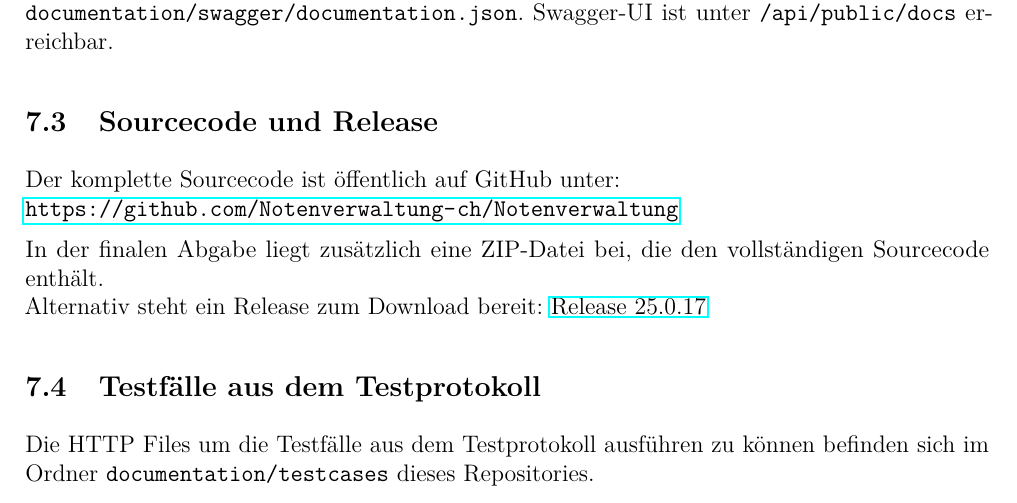
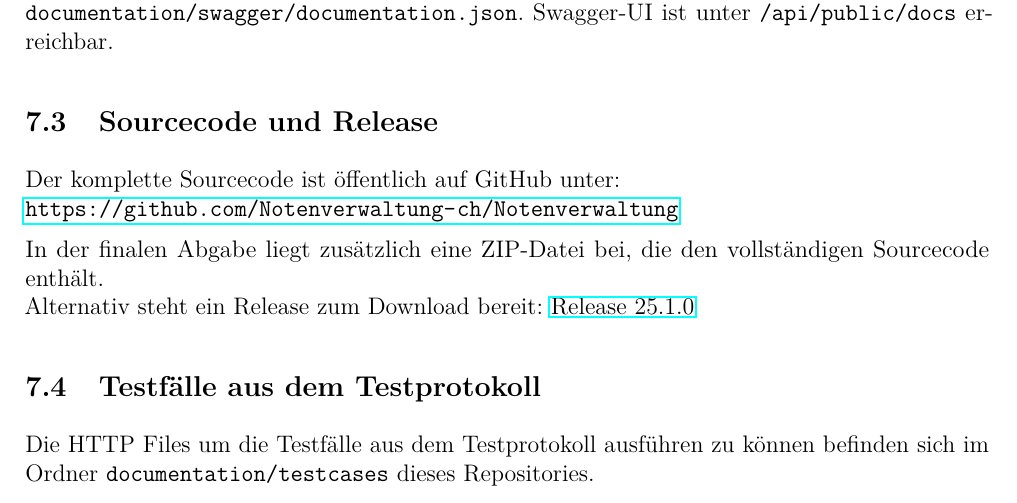
Before and after one commit to Notenverwaltung-ch/Notenverwaltung, a LaTeX document (documentation/documentation.tex): part of page 20 of 20, cut so that both start at the same text. Compiled offline with pdfLaTeX.

Commit message:
bump version

```diff
--- a/documentation/documentation.tex
+++ b/documentation/documentation.tex
@@ -814,7 +814,7 @@ pg_dump -h localhost -p 5432 -U postgres -d notenverwaltung -F p -f documentatio
 
     In der finalen Abgabe liegt zusätzlich eine ZIP-Datei bei, die den vollständigen Sourcecode enthält.\\
     Alternativ steht ein Release zum Download bereit:
-    \href{https://github.com/Notenverwaltung-ch/Notenverwaltung/releases/tag/25.0.17}{Release 25.0.17}
+    \href{https://github.com/Notenverwaltung-ch/Notenverwaltung/releases/tag/25.1.0}{Release 25.1.0}
 
     \subsection{Testfälle aus dem Testprotokoll}
     Die HTTP Files um die Testfälle aus dem Testprotokoll ausführen zu können befinden sich im Ordner \code{documentation/testcases} dieses Repositories.
```
Also changed, not shown: 1 other file.
